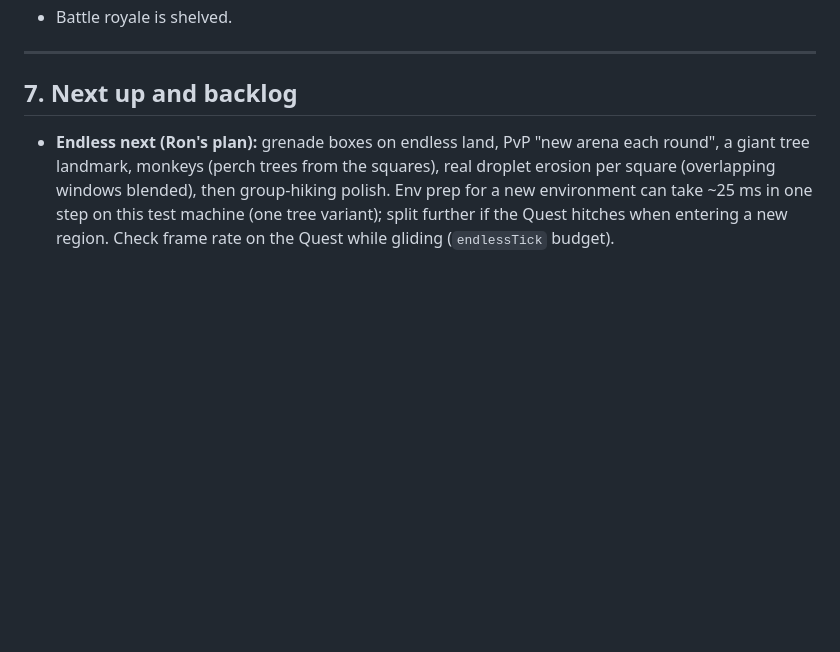
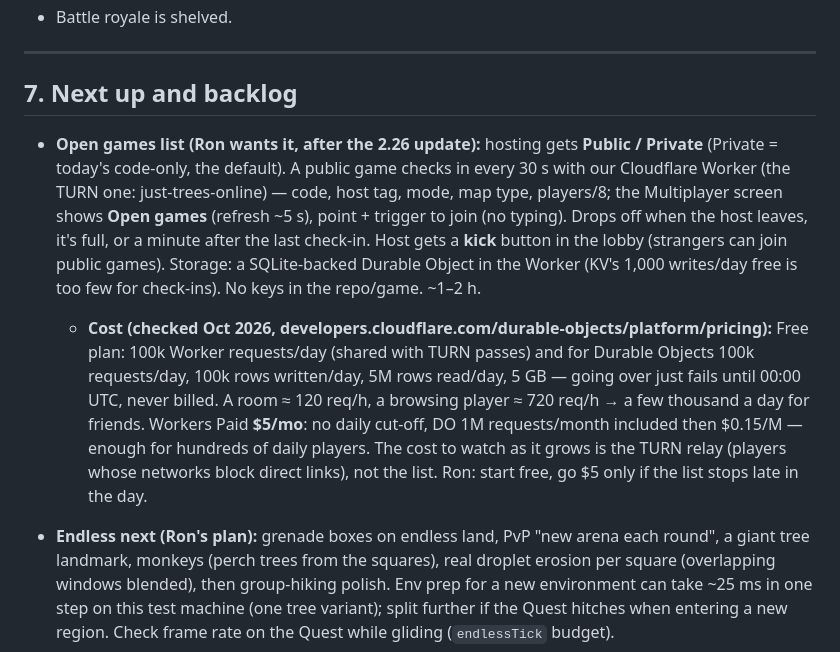
Before and after one commit to JustTrees/JUST-TREES, a Markdown page: HANDOFF.md, the part around the change. Rendered like a GitHub page; blank space fills up the shorter version.

Commit message:
HANDOFF: open games list plan and Cloudflare cost notes
Co-Authored-By: Claude Opus 5.5 <noreply@anthropic.com>
Claude-Session: https://claude.ai/code/session_01Rrnc383o9sXjnHXqZjRmfD

```diff
--- a/HANDOFF.md
+++ b/HANDOFF.md
@@ -140,6 +140,8 @@ Read this first: who Ron is, how we work, what the game is now, how to build and
 ---
 
 ## 7. Next up and backlog
+- **Open games list (Ron wants it, after the 2.26 update):** hosting gets **Public / Private** (Private = today's code-only, the default). A public game checks in every 30 s with our Cloudflare Worker (the TURN one: just-trees-online) — code, host tag, mode, map type, players/8; the Multiplayer screen shows **Open games** (refresh ~5 s), point + trigger to join (no typing). Drops off when the host leaves, it's full, or a minute after the last check-in. Host gets a **kick** button in the lobby (strangers can join public games). Storage: a SQLite-backed Durable Object in the Worker (KV's 1,000 writes/day free is too few for check-ins). No keys in the repo/game. ~1–2 h.
+  - **Cost (checked Oct 2026, developers.cloudflare.com/durable-objects/platform/pricing):** Free plan: 100k Worker requests/day (shared with TURN passes) and for Durable Objects 100k requests/day, 100k rows written/day, 5M rows read/day, 5 GB — going over just fails until 00:00 UTC, never billed. A room ≈ 120 req/h, a browsing player ≈ 720 req/h → a few thousand a day for friends. Workers Paid **$5/mo**: no daily cut-off, DO 1M requests/month included then $0.15/M — enough for hundreds of daily players. The cost to watch as it grows is the TURN relay (players whose networks block direct links), not the list. Ron: start free, go $5 only if the list stops late in the day.
 
 - **Endless next (Ron's plan):** grenade boxes on endless land, PvP "new arena each round", a giant tree landmark, monkeys (perch trees from the squares), real droplet erosion per square (overlapping windows blended), then group-hiking polish. Env prep for a new environment can take ~25 ms in one step on this test machine (one tree variant); split further if the Quest hitches when entering a new region. Check frame rate on the Quest while gliding (`endlessTick` budget).
 - **Animal sounds (Ron, later, from his computer):** he'll upload a few packs; sort them by name + length/pitch/loudness/spectrogram, send a preview per animal, check licences. Sources found: NPS Yellowstone and Rocky Mountain sound libraries (public domain: elk bugle/bark/mew, wolves, grizzly, mountain lion, coyotes, red fox, bison, bald eagle, wild turkey, grouse, crane, loon, ~60 songbirds), Mixkit animals (free licence: lion, elephant, monkey, parrot), Sonniss GDC bundle (7.5 GB, royalty free). Plan: animals call on their own (elk bugles, night wolf howls, gobbles, coyote yips) and when shot.
```
